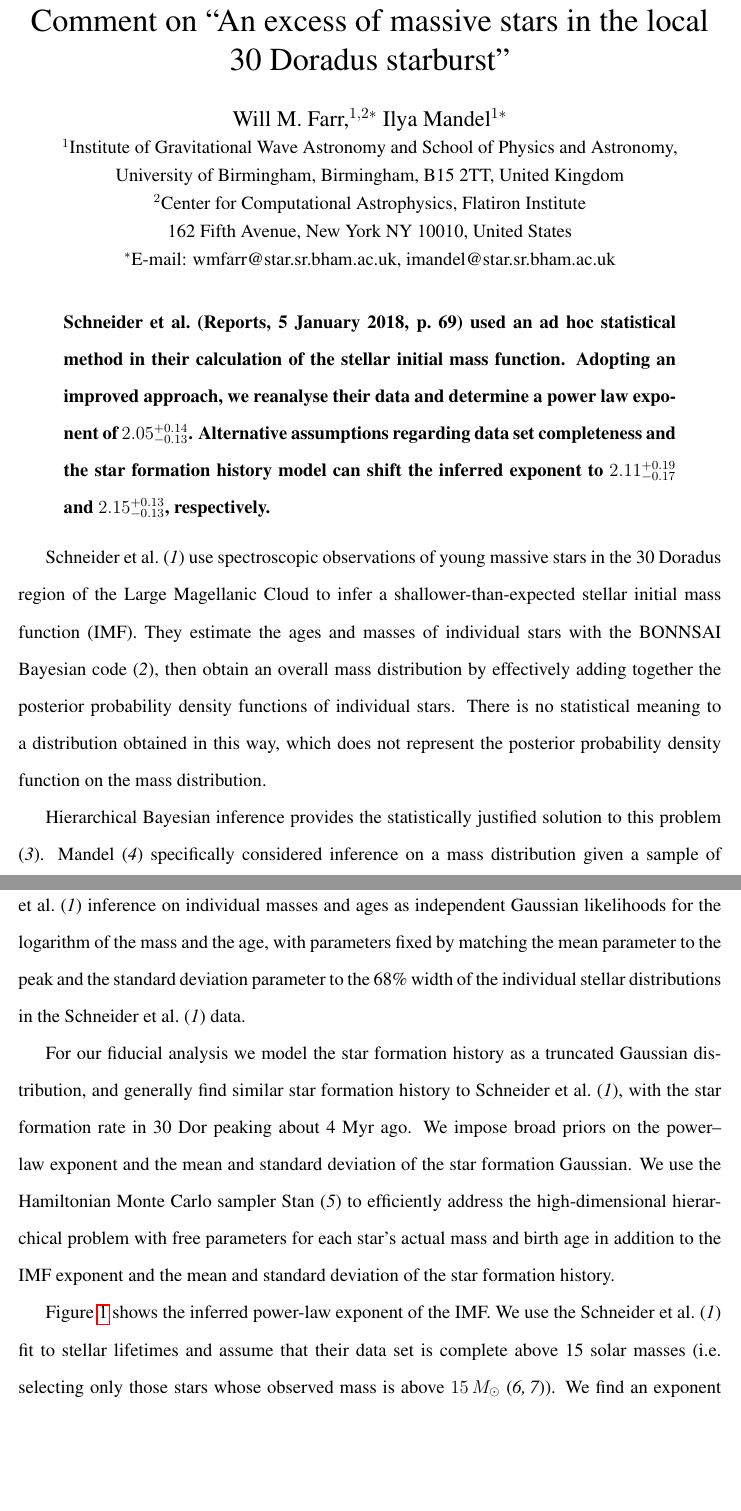
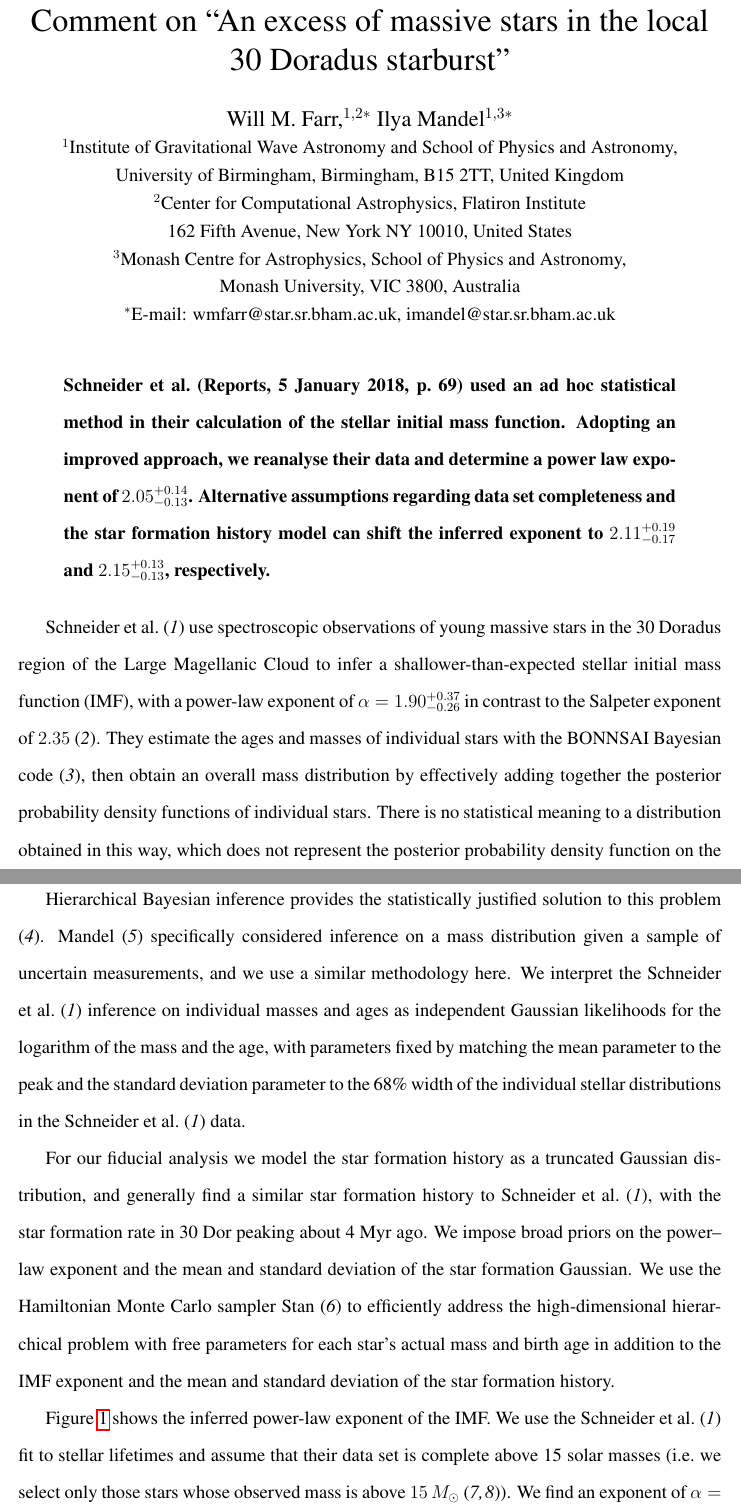
Before and after one commit to farr/30DorIMF, a LaTeX document (30DorIMFtechnicalcomment.tex): two parts of pages 1 and 2 of 8, joined at a grey line, cut so that both start at the same text, the shorter picture padded with empty space. Compiled offline with pdfLaTeX.

Commit message:
Typo fixes.

```diff
--- a/30DorIMFtechnicalcomment.tex
+++ b/30DorIMFtechnicalcomment.tex
@@ -77,11 +77,13 @@
 
 \title{Comment on ``An excess of massive stars in the local 30 Doradus starburst''}
 
-\author{Will M. Farr,$^{1,2\ast}$ Ilya Mandel$^{1\ast}$\\
+\author{Will M. Farr,$^{1,2\ast}$ Ilya Mandel$^{1,3\ast}$\\
 \normalsize{$^1$Institute of Gravitational Wave Astronomy and School of Physics and Astronomy,}\\
 \normalsize{University of Birmingham, Birmingham, B15 2TT, United Kingdom}\\
 \normalsize{$^2$Center for Computational Astrophysics, Flatiron Institute}\\
 \normalsize{162 Fifth Avenue, New York NY 10010, United States} \\
+\normalsize{$^3$Monash Centre for Astrophysics, School of Physics and Astronomy,}\\
+\normalsize{Monash University, VIC 3800, Australia}\\
 \normalsize{$^\ast$E-mail: wmfarr@star.sr.bham.ac.uk, imandel@star.sr.bham.ac.uk}
 }
 
@@ -111,7 +113,7 @@ Schneider et al.~(Reports, 5 January 2018, p.~69) used an ad hoc statistical met
 %The universality of the initial mass function of stars is a hot topic in modern astrophysics, with impact on galactic evolution, supernovae, and gravitational-wave sources \cite{Kroupa:2002,Bastian:2010,deMinkBelczynski:2015}.
 Schneider et al.\cite{Schneider:2018} use spectroscopic observations of young massive stars in
 the 30 Doradus region of the Large Magellanic Cloud to infer a
-shallower-than-expected stellar initial mass function (IMF).  They estimate the ages and masses of individual
+shallower-than-expected stellar initial mass function (IMF), with a power-law exponent of $\alpha=1.90^{+0.37}_{-0.26}$ in contrast to the Salpeter exponent of $2.35$\cite{Salpeter:1955}.  They estimate the ages and masses of individual
 stars with the BONNSAI Bayesian code \cite{Schneider:2017}, then obtain
 an overall mass distribution by effectively adding together the posterior
 probability density functions of individual stars.  There is no statistical
@@ -133,7 +135,7 @@ the individual stellar distributions in the Schneider et al.\cite{Schneider:2018
 %We have performed fits similar to those described here using a heavier-tailed, Student T likelihood with few degrees of freedom and find equivalent results, suggesting that heavy tails in the likelihood are not particularly influential in this analysis.
 
 For our fiducial analysis we model the star formation history as a truncated Gaussian distribution, and
-generally find similar star formation history to Schneider et al.\cite{Schneider:2018}, with
+generally find a similar star formation history to Schneider et al.\cite{Schneider:2018}, with
 the star formation rate in 30 Dor peaking about 4 Myr ago.  We impose broad priors
 on the power--law exponent and the mean and standard deviation of the star
 formation Gaussian.    We use the Hamiltonian Monte Carlo sampler Stan
@@ -143,7 +145,7 @@ the IMF exponent and the mean and standard deviation of the star formation
 history.
 
 Figure \ref{fig:IMF} shows the inferred power-law exponent of the IMF.   We use the Schneider et al.\cite{Schneider:2018} fit to stellar lifetimes and assume
-that their data set is complete above 15 solar masses (i.e.\ selecting only
+that their data set is complete above 15 solar masses (i.e.\ we select only
 those stars whose observed mass is above $15 \, M_\odot$
 \cite{Loredo:2004,BBH:O1}).  We find
 an exponent of $\alpha=\alpharangeone$ where the quoted value corresponds to the median
```
Also changed, not shown: 30DorIMFtechnicalcomment.tex (6 more changed lines).
